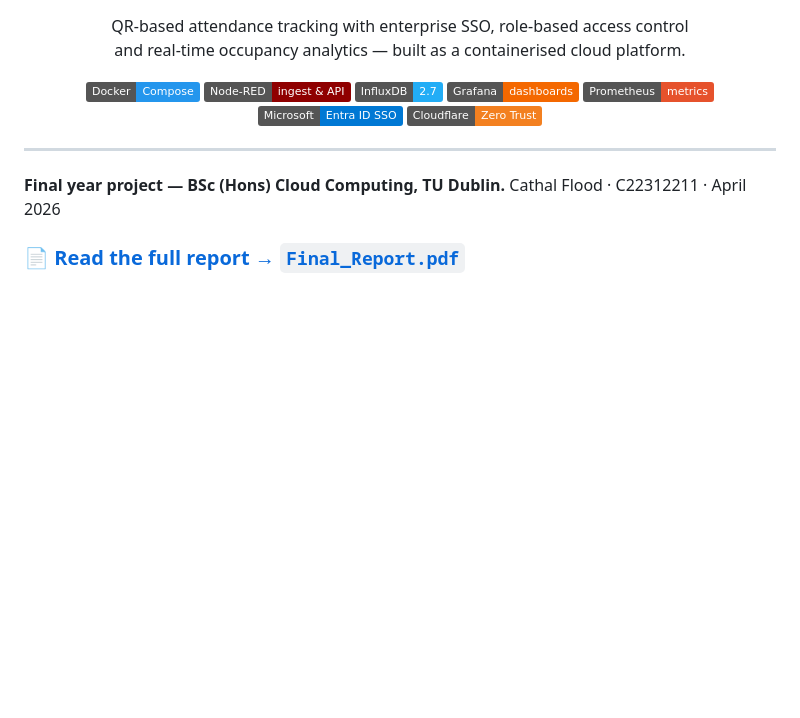
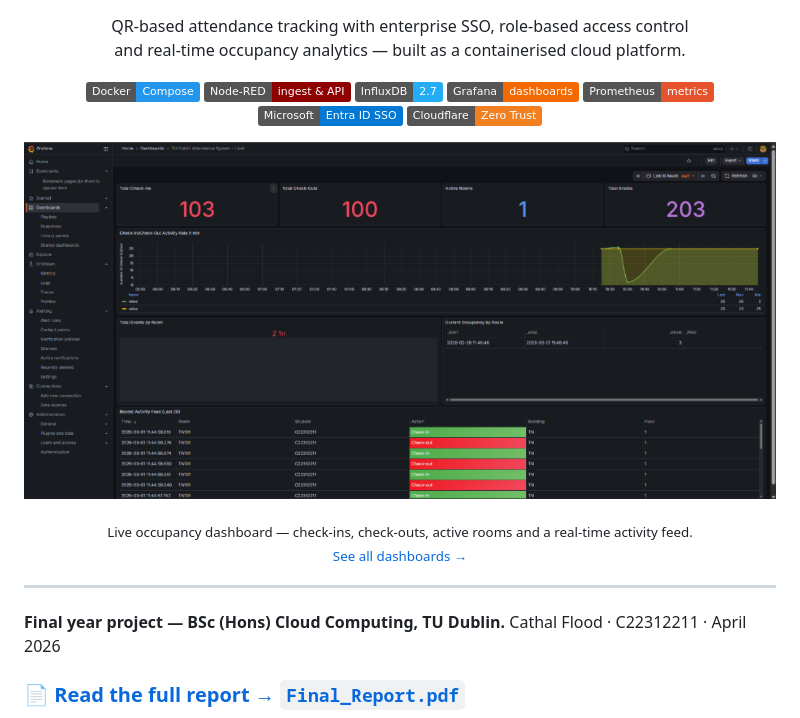
Before and after one commit to floodcathal/attendance-project-FYP, a Markdown page: README.md, the part around the change. GitHub-like rendering; badges without logos; blank space fills up the shorter version.

Commit message:
Embed live dashboard image as README hero

```diff
--- a/README.md
+++ b/README.md
@@ -13,6 +13,17 @@
   <img src="https://img.shields.io/badge/Prometheus-metrics-E6522C?logo=prometheus&logoColor=white" alt="Prometheus">
   <img src="https://img.shields.io/badge/Microsoft-Entra%20ID%20SSO-0078D4?logo=microsoftazure&logoColor=white" alt="Entra ID">
   <img src="https://img.shields.io/badge/Cloudflare-Zero%20Trust-F38020?logo=cloudflare&logoColor=white" alt="Cloudflare">
+</p>
+
+<p align="center">
+  <a href="screenshots/">
+    <img src="screenshots/grafana-live-dashboard.png" alt="Live attendance and occupancy dashboard in Grafana" width="900">
+  </a>
+</p>
+
+<p align="center">
+  <sub>Live occupancy dashboard — check-ins, check-outs, active rooms and a real-time activity feed.<br>
+  <a href="screenshots/">See all dashboards →</a></sub>
 </p>
 
 ---
```
